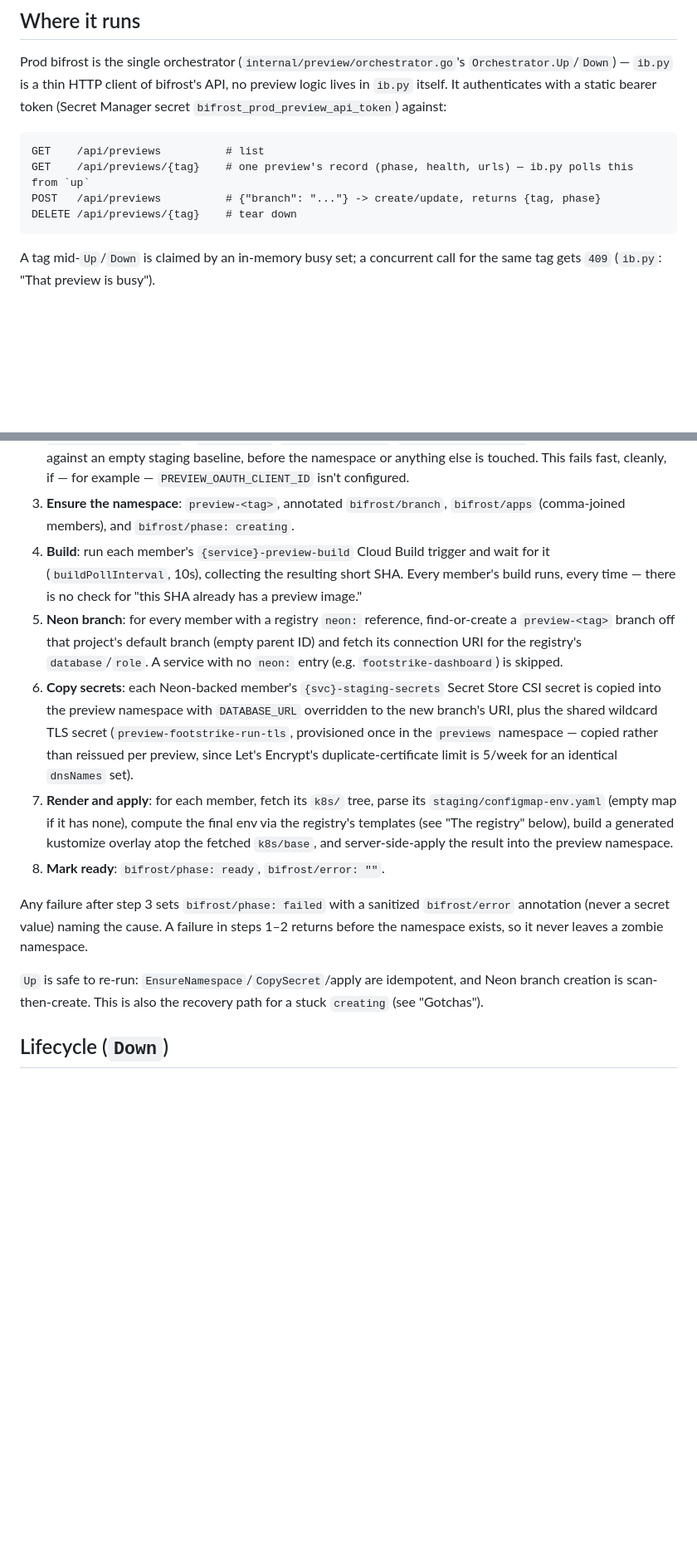
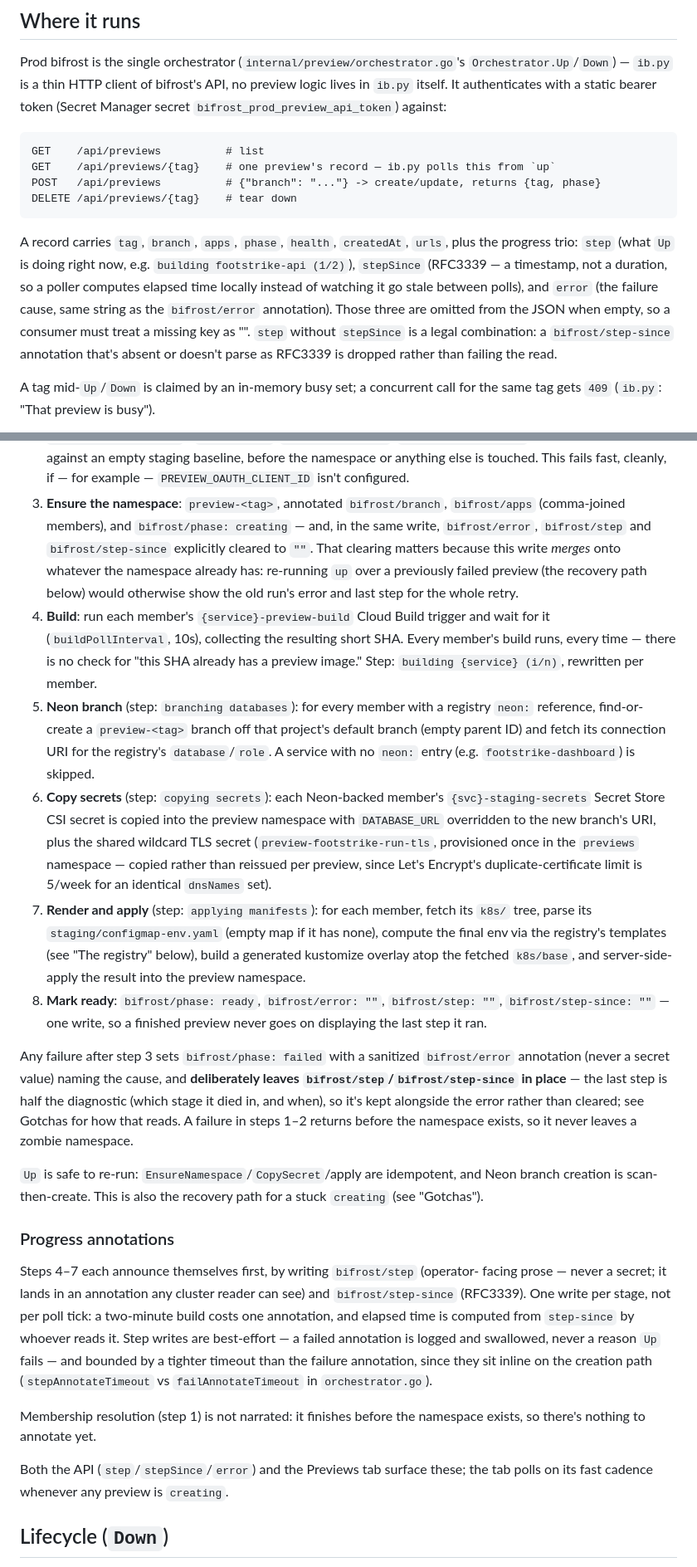
Before and after one commit to eswan18/bifrost, a Markdown page: docs/preview-environments.md, 2 parts joined by grey strips. Shown at 83% size. Drawn GitHub-style; blank space fills up the shorter version.

Commit message:
Document the step annotations in the preview runbook
The runbook documents Up's annotation schema stage by stage, and understated
what Up now writes: step 3 listed only branch/apps/phase, step 8 said "mark
ready: phase, error", and the API section still described a record as
"(phase, health, urls)". None of it mentioned bifrost/step or
bifrost/step-since.

Now: the record's full field list including the step/stepSince/error trio and
their omitted-when-empty encoding; the entry write's explicit clearing of
error/step/step-since and why (merge semantics + retry as the recovery path);
each narrated stage's exact step text; ready clearing both step keys; failed
retaining them; and a Progress annotations subsection covering the
one-write-per-stage, best-effort, tighter-timeout-than-fail properties, plus
why membership resolution is not narrated. Gotchas gains the retained-on-
failed rule next to the stuck-creating note, including that a retry clears it
and a terminating preview reports neither.

Every claim checked against the code as written -- no aspirational behavior.

Co-Authored-By: Claude Opus 5 <noreply@anthropic.com>

````diff
--- a/docs/preview-environments.md
+++ b/docs/preview-environments.md
@@ -28,10 +28,20 @@ token (Secret Manager secret `bifrost_prod_preview_api_token`) against:
 
 ```
 GET    /api/previews          # list
-GET    /api/previews/{tag}    # one preview's record (phase, health, urls) — ib.py polls this from `up`
+GET    /api/previews/{tag}    # one preview's record — ib.py polls this from `up`
 POST   /api/previews          # {"branch": "..."} -> create/update, returns {tag, phase}
 DELETE /api/previews/{tag}    # tear down
 ```
+
+A record carries `tag`, `branch`, `apps`, `phase`, `health`, `createdAt`,
+`urls`, plus the progress trio: `step` (what `Up` is doing right now, e.g.
+`building footstrike-api (1/2)`), `stepSince` (RFC3339 — a timestamp, not a
+duration, so a poller computes elapsed time locally instead of watching it go
+stale between polls), and `error` (the failure cause, same string as the
+`bifrost/error` annotation). Those three are omitted from the JSON when empty,
+so a consumer must treat a missing key as "". `step` without `stepSince` is a
+legal combination: a `bifrost/step-since` annotation that's absent or doesn't
+parse as RFC3339 is dropped rather than failing the read.
 
 A tag mid-`Up`/`Down` is claimed by an in-memory busy set; a concurrent call
 for the same tag gets `409` (`ib.py`: "That preview is busy").
@@ -55,38 +65,70 @@ ingress class staging uses.
    example — `PREVIEW_OAUTH_CLIENT_ID` isn't configured.
 3. **Ensure the namespace**: `preview-<tag>`, annotated
    `bifrost/branch`, `bifrost/apps` (comma-joined members), and
-   `bifrost/phase: creating`.
+   `bifrost/phase: creating` — and, in the same write, `bifrost/error`,
+   `bifrost/step` and `bifrost/step-since` explicitly cleared to `""`. That
+   clearing matters because this write *merges* onto whatever the namespace
+   already has: re-running `up` over a previously failed preview (the recovery
+   path below) would otherwise show the old run's error and last step for the
+   whole retry.
 4. **Build**: run each member's `{service}-preview-build` Cloud Build trigger and
    wait for it (`buildPollInterval`, 10s), collecting the resulting short SHA.
    Every member's build runs, every time — there is no check for "this SHA
-   already has a preview image."
-5. **Neon branch**: for every member with a registry `neon:` reference,
+   already has a preview image." Step: `building {service} (i/n)`, rewritten
+   per member.
+5. **Neon branch** (step: `branching databases`): for every member with a
+   registry `neon:` reference,
    find-or-create a `preview-<tag>` branch off that project's default branch
    (empty parent ID) and fetch its connection URI for the registry's
    `database`/`role`. A service with no `neon:` entry (e.g.
    `footstrike-dashboard`) is skipped.
-6. **Copy secrets**: each Neon-backed member's `{svc}-staging-secrets` Secret
+6. **Copy secrets** (step: `copying secrets`): each Neon-backed member's
+   `{svc}-staging-secrets` Secret
    Store CSI secret is copied into the preview namespace with `DATABASE_URL`
    overridden to the new branch's URI, plus the shared wildcard TLS
    secret (`preview-footstrike-run-tls`, provisioned once in the `previews`
    namespace — copied rather than reissued per preview, since Let's
    Encrypt's duplicate-certificate limit is 5/week for an identical
    `dnsNames` set).
-7. **Render and apply**: for each member, fetch its `k8s/` tree, parse its
+7. **Render and apply** (step: `applying manifests`): for each member, fetch
+   its `k8s/` tree, parse its
    `staging/configmap-env.yaml` (empty map if it has none), compute the final
    env via the registry's templates (see "The registry" below), build a
    generated kustomize overlay atop the fetched `k8s/base`, and
    server-side-apply the result into the preview namespace.
-8. **Mark ready**: `bifrost/phase: ready`, `bifrost/error: ""`.
+8. **Mark ready**: `bifrost/phase: ready`, `bifrost/error: ""`,
+   `bifrost/step: ""`, `bifrost/step-since: ""` — one write, so a finished
+   preview never goes on displaying the last step it ran.
 
 Any failure after step 3 sets `bifrost/phase: failed` with a sanitized
-`bifrost/error` annotation (never a secret value) naming the cause. A failure
-in steps 1–2 returns before the namespace exists, so it never leaves a zombie
-namespace.
+`bifrost/error` annotation (never a secret value) naming the cause, and
+**deliberately leaves `bifrost/step`/`bifrost/step-since` in place** — the last
+step is half the diagnostic (which stage it died in, and when), so it's kept
+alongside the error rather than cleared; see Gotchas for how that reads. A
+failure in steps 1–2 returns before the namespace exists, so it never leaves a
+zombie namespace.
 
 `Up` is safe to re-run: `EnsureNamespace`/`CopySecret`/apply are idempotent,
 and Neon branch creation is scan-then-create. This is also the recovery path
 for a stuck `creating` (see "Gotchas").
+
+### Progress annotations
+
+Steps 4–7 each announce themselves first, by writing `bifrost/step` (operator-
+facing prose — never a secret; it lands in an annotation any cluster reader can
+see) and `bifrost/step-since` (RFC3339). One write per stage, not per poll
+tick: a two-minute build costs one annotation, and elapsed time is computed
+from `step-since` by whoever reads it. Step writes are best-effort — a failed
+annotation is logged and swallowed, never a reason `Up` fails — and bounded by
+a tighter timeout than the failure annotation, since they sit inline on the
+creation path (`stepAnnotateTimeout` vs `failAnnotateTimeout` in
+`orchestrator.go`).
+
+Membership resolution (step 1) is not narrated: it finishes before the
+namespace exists, so there's nothing to annotate yet.
+
+Both the API (`step`/`stepSince`/`error`) and the Previews tab surface these;
+the tab polls on its fast cadence whenever any preview is `creating`.
 
 ## Lifecycle (`Down`)
 
````
Also changed, not shown: other parts of docs/preview-environments.md (+8 -0 lines).
